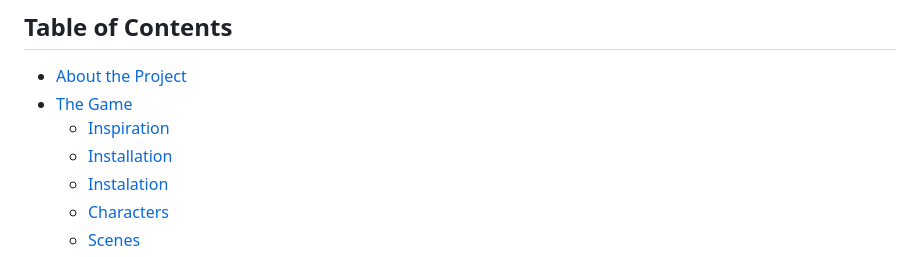
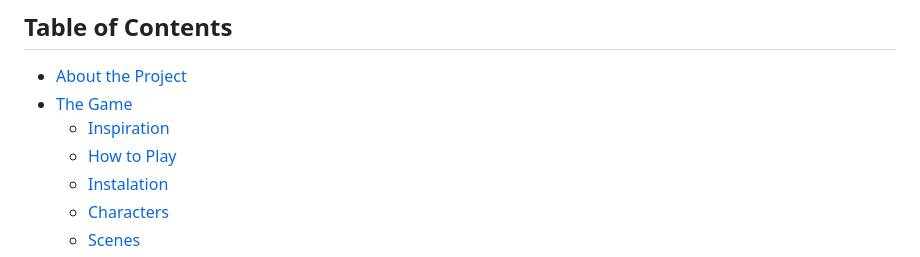
Before and after one commit to mcastorena0316/Javascript-Capstone, a Markdown page: README.md, the part around the change printed below. Rendered like a GitHub page.

```diff
--- a/README.md
+++ b/README.md
@@ -8,7 +8,7 @@
 * [About the Project](#about-the-project)
 * [The Game](#the-game)
   * [Inspiration](#inspiration)
-  * [Installation](#installation)
+  * [How to Play](#how-to-play)
   * [Instalation](#instalation)
   * [Characters](#characters)
   * [Scenes](#scenes)
```
Also changed, not shown: other parts of README.md (+0 -1 lines), assets/readmeLogo.png.
